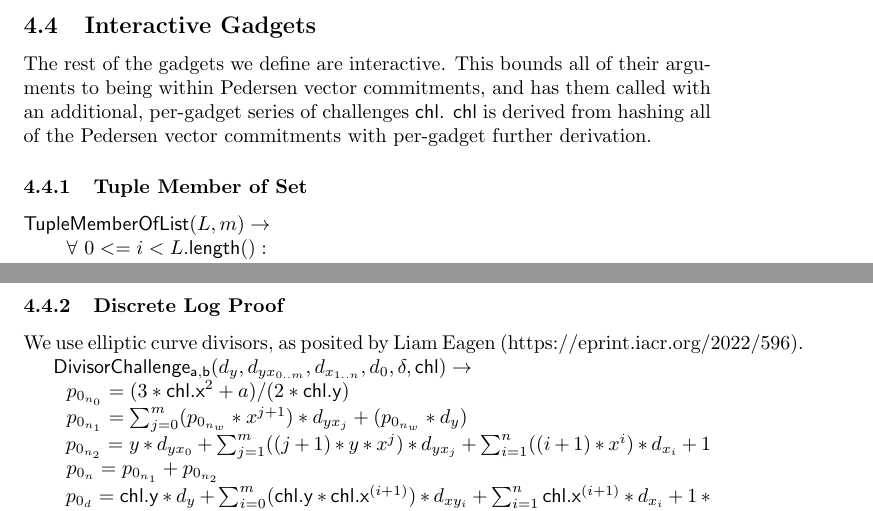
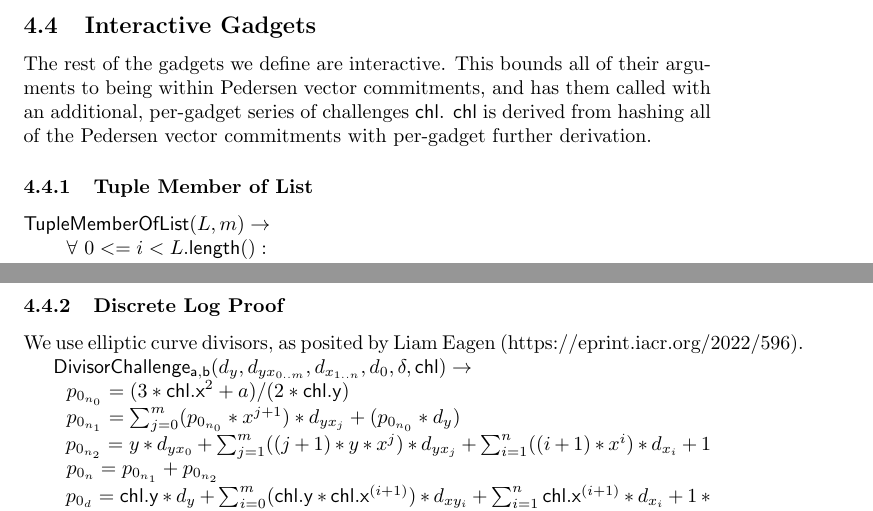
Before and after one commit to kayabaNerve/fcmp-plus-plus-paper, a LaTeX paper (fcmp++.tex): two parts of pages 11 and 12 of 23, joined at a grey line, cut so that both start at the same text. Compiled offline with pdfLaTeX.

Commit message:
Corect pair of old notation instances

```diff
--- a/fcmp++.tex
+++ b/fcmp++.tex
@@ -451,7 +451,7 @@ Full credit to this idea goes to the authors of Curve Trees, https://eprint.iacr
 
 The rest of the gadgets we define are interactive. This bounds all of their arguments to being within Pedersen vector commitments, and has them called with an additional, per-gadget series of challenges $\chl$. $\chl$ is derived from hashing all of the Pedersen vector commitments with per-gadget further derivation.
 
-\subsubsection{Tuple Member of Set}
+\subsubsection{Tuple Member of List}
 
 \newcommand{\tuplememberlist}{\mathsf{TupleMemberOfList}}
 
@@ -483,7 +483,7 @@ $\dloglhs(d_y, d_{yx_{0..m}}, d_{x_{1..n}}, d_0, \delta, \chl) \rightarrow$
 
 $~~p_{0_{n_0}} = (3 * \chl\mathsf{.x}^2 + a) / (2 * \chl\mathsf{.y})$
 
-$~~p_{0_{n_1}} = \sum^m_{j=0} (p_{0_{n_w}} * x^{j+1}) * d_{yx_j} + (p_{0_{n_w}} * d_y)$
+$~~p_{0_{n_1}} = \sum^m_{j=0} (p_{0_{n_0}} * x^{j+1}) * d_{yx_j} + (p_{0_{n_0}} * d_y)$
 
 $~~p_{0_{n_2}} = y * d_{yx_0} + \sum^m_{j=1} ((j+1) * y * x^j) * d_{yx_j} + \sum^n_{i=1} ((i+1) * x^i) * d_{x_i} + 1$
 
```
Also changed, not shown: fcmp++.pdf.
